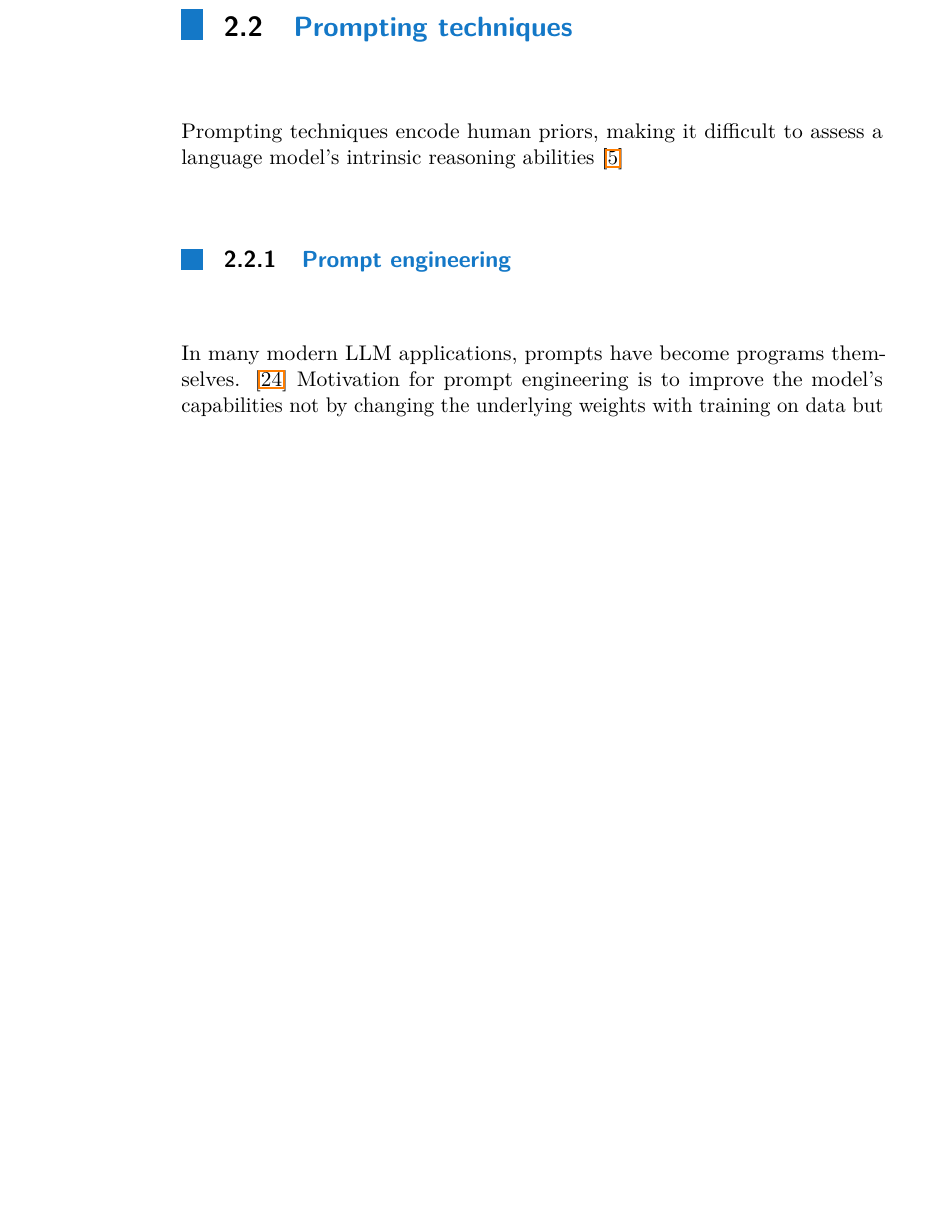
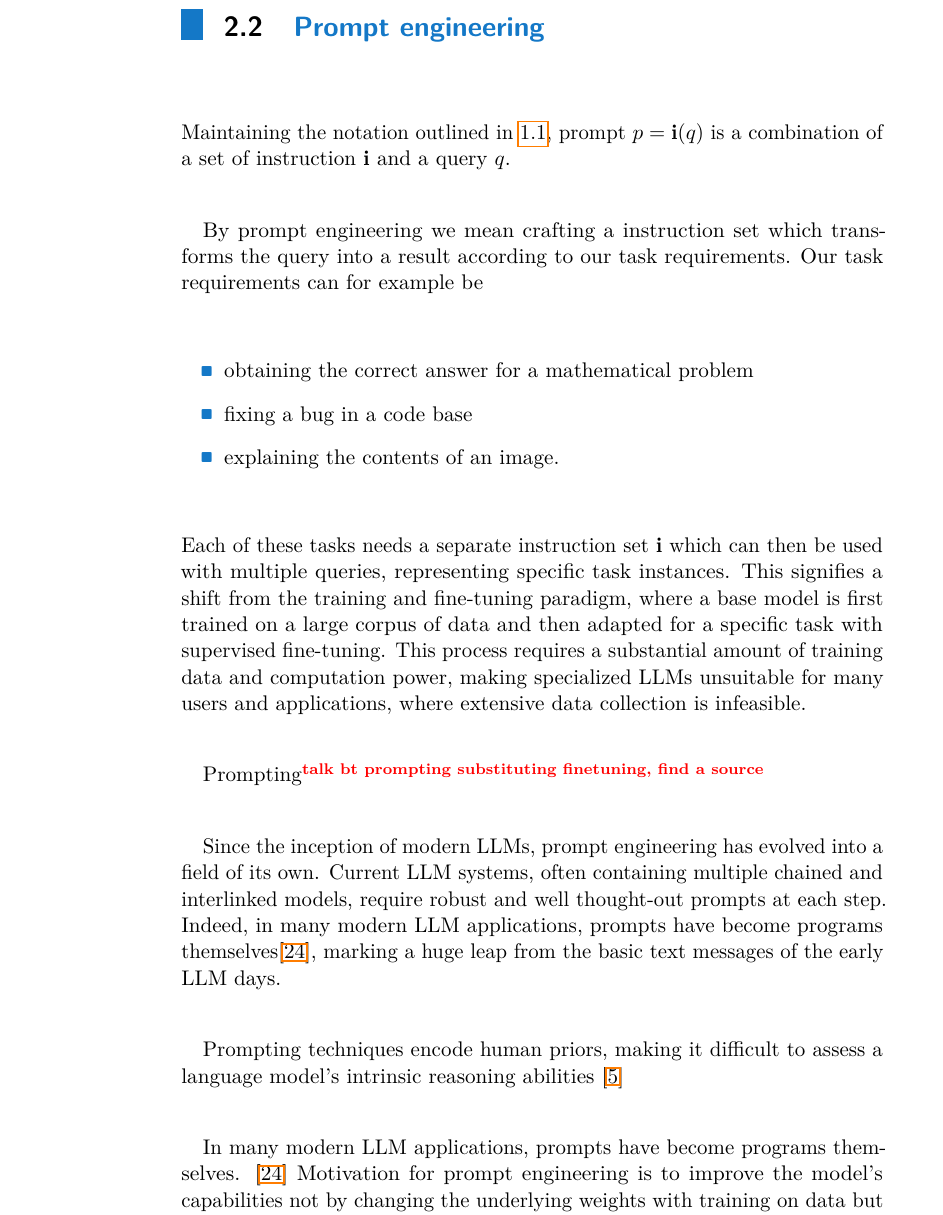
Before and after one commit to skipyas0/bachelors, a LaTeX thesis (thesis.tex, which reads prompt_engineering.tex): part of page 19 of 43, cut at the place of the change, the shorter picture padded with empty space. Compiled offline with pdfLaTeX.

Commit message:
started prompt engineering sec

```diff
--- a/prompt_engineering.tex
+++ b/prompt_engineering.tex
@@ -1,11 +1,35 @@
-\section{Prompting techniques}
+\section{Prompt engineering}
+Maintaining the notation outlined in \ref{sec:notation}, prompt $p = \mathbf{i}(q)$ is a combination
+of a set of instruction $\mathbf{i}$ and a query $q$.
+
+By prompt engineering we mean crafting a instruction set which
+transforms the query into a result according to our task requirements.
+Our task requirements can for example be
+\begin{itemize}
+    \item obtaining the correct answer for a mathematical problem
+    \item fixing a bug in a code base
+    \item explaining the contents of an image.
+\end{itemize}
+Each of these tasks needs a separate instruction set $\mathbf{i}$ which can then be used with multiple queries,
+representing specific task instances. This signifies a shift from the training and fine-tuning paradigm, where
+a base model is first trained on a large corpus of data and then adapted for a specific task with supervised fine-tuning.
+This process requires a substantial amount of training data and computation power, making specialized LLMs unsuitable
+for many users and applications, where extensive data collection is infeasible.
+
+Prompting\todo{talk bt prompting substituting finetuning, find a source}
+
+Since the inception of modern LLMs, prompt engineering has evolved into a field of its own. Current LLM systems, often containing
+multiple chained and interlinked models, require robust and well thought-out prompts at each step.
+Indeed, in many modern LLM applications, prompts have become programs themselves\cite{schnabel2024symbolicpromptprogramsearch},
+marking a huge leap from the basic text messages of the early LLM days.
+
 
 Prompting techniques encode human priors, making it difficult to assess a language model's intrinsic reasoning abilities \cite{wang2024chainofthoughtreasoningprompting}
 
-\subsection{Prompt engineering}
 In many modern LLM applications, prompts have become programs themselves. \cite{schnabel2024symbolicpromptprogramsearch}
 Motivation for prompt engineering is to improve the model's capabilities not by changing the underlying weights with training on data but by crafting an optimal instruction string, or a prompt.
 This can be done by providing examples of the task as a part of the prompt or by instructing the model how to solve the task.
 
 \subsubsection{In-context learning}
+
 Prompts are distinguished based on the number of included examples.
```
Also changed, not shown: introduction.tex (+1 -1 lines), thesis.pdf, prompt_engineering.tex (9 more changed lines).
